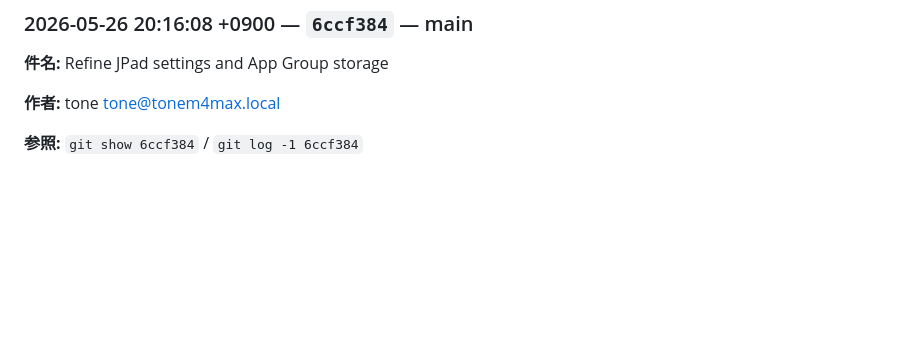
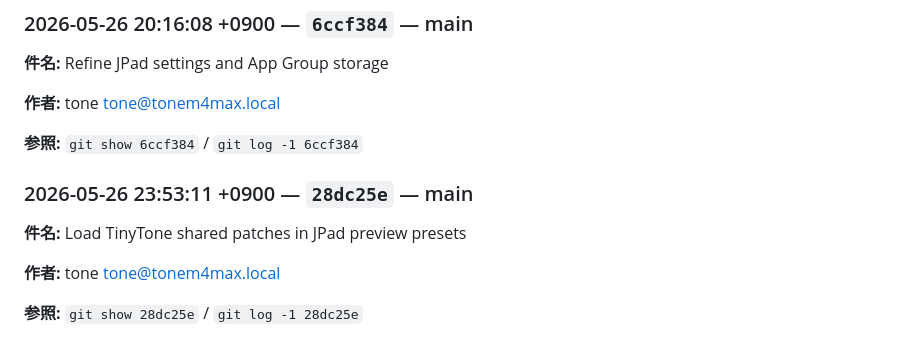
Before and after one commit to flickerjp/jpad, a Markdown page: docs/HANDOVER.md, the part around the change. Drawn GitHub-style; blank space fills up the shorter version.

Commit message:
chore: sync handover log

```diff
--- a/docs/HANDOVER.md
+++ b/docs/HANDOVER.md
@@ -642,3 +642,13 @@
 **作者:** tone <tone@tonem4max.local>
 
 **参照:** `git show 6ccf384` / `git log -1 6ccf384`
+
+
+<!-- handover:auto:28dc25e6f613ce2c81986d12951ef1df803314c2 -->
+### 2026-05-26 23:53:11 +0900 — `28dc25e` — main
+
+**件名:** Load TinyTone shared patches in JPad preview presets
+
+**作者:** tone <tone@tonem4max.local>
+
+**参照:** `git show 28dc25e` / `git log -1 28dc25e`
```
